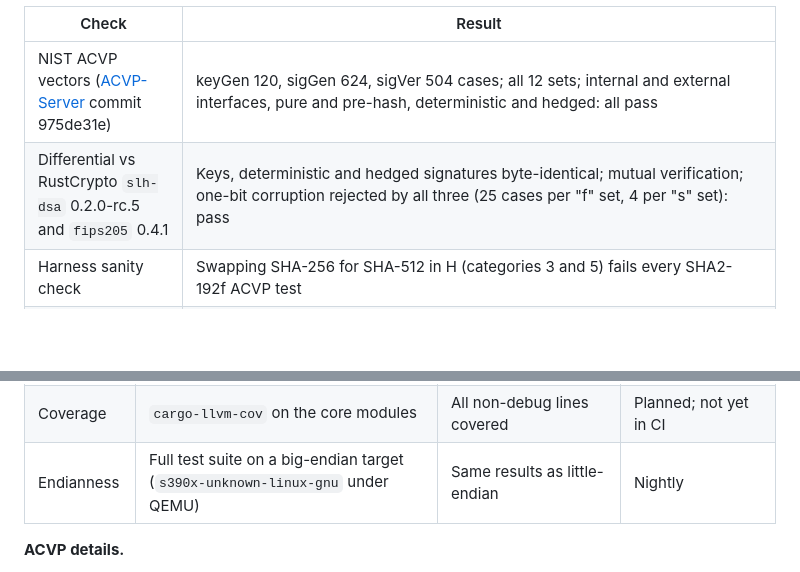
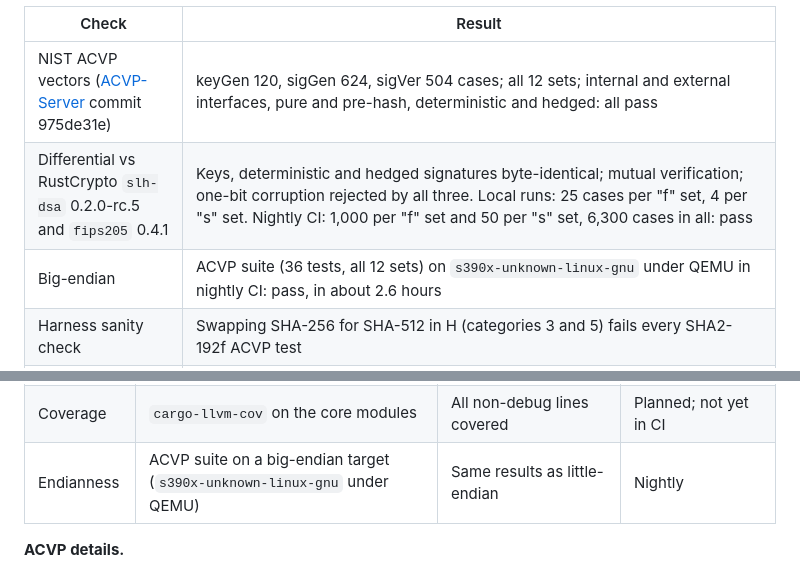
Before and after one commit to V-k-h/slhsig, a Markdown page: DESIGN.md, 2 parts joined by grey strips. GitHub-like rendering; blank space fills up the shorter version.

Commit message:
Record the nightly differential and big-endian results in DESIGN.md
The first nightly run passed every job: 6,300 differential cases against
both oracles in 53 minutes, and the ACVP suite on s390x under QEMU in
about 2.6 hours. The endianness row now says ACVP suite, which is what
the job runs.

```diff
--- a/DESIGN.md
+++ b/DESIGN.md
@@ -19,7 +19,8 @@ The implementation is in this repository, [V-k-h/slhsig](https://github.com/V-k-
 | Check | Result |
 | --- | --- |
 | NIST ACVP vectors ([ACVP-Server](https://github.com/usnistgov/ACVP-Server) commit 975de31e) | keyGen 120, sigGen 624, sigVer 504 cases; all 12 sets; internal and external interfaces, pure and pre-hash, deterministic and hedged: all pass |
-| Differential vs RustCrypto `slh-dsa` 0.2.0-rc.5 and `fips205` 0.4.1 | Keys, deterministic and hedged signatures byte-identical; mutual verification; one-bit corruption rejected by all three (25 cases per "f" set, 4 per "s" set): pass |
+| Differential vs RustCrypto `slh-dsa` 0.2.0-rc.5 and `fips205` 0.4.1 | Keys, deterministic and hedged signatures byte-identical; mutual verification; one-bit corruption rejected by all three. Local runs: 25 cases per "f" set, 4 per "s" set. Nightly CI: 1,000 per "f" set and 50 per "s" set, 6,300 cases in all: pass |
+| Big-endian | ACVP suite (36 tests, all 12 sets) on `s390x-unknown-linux-gnu` under QEMU in nightly CI: pass, in about 2.6 hours |
 | Harness sanity check | Swapping SHA-256 for SHA-512 in H (categories 3 and 5) fails every SHA2-192f ACVP test |
 | API, unit, integration and doc tests | 60, 16, 2 and 1 tests: pass |
 | Stack budget | All operations, all sets, on 64 KiB; also completes on 16 KiB (macOS arm64) |
@@ -505,7 +506,7 @@ Correctness rests on NIST's ACVP vectors and agreement with two independent impl
 | Stack budget | Every operation on a small-stack thread | No overflow | Every PR |
 | Mutation testing | `cargo-mutants` over the core modules, the API and the integrations. `.cargo/mutants.toml` holds the commands and lists the equivalent mutants, each with the reason it cannot change behavior | No missed mutants outside that list | Before each release |
 | Coverage | `cargo-llvm-cov` on the core modules | All non-debug lines covered | Planned; not yet in CI |
-| Endianness | Full test suite on a big-endian target (`s390x-unknown-linux-gnu` under QEMU) | Same results as little-endian | Nightly |
+| Endianness | ACVP suite on a big-endian target (`s390x-unknown-linux-gnu` under QEMU) | Same results as little-endian | Nightly |
 
 **ACVP details.**
 
```
